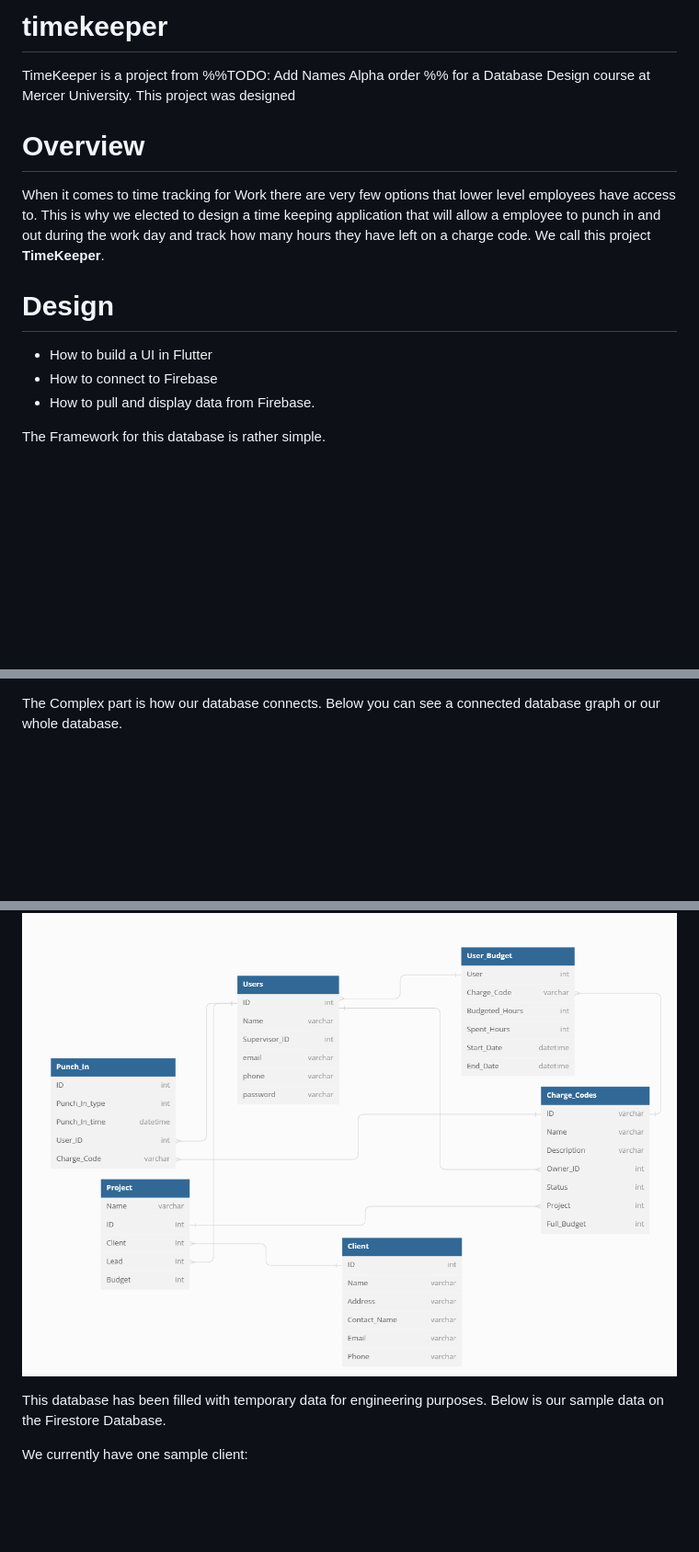
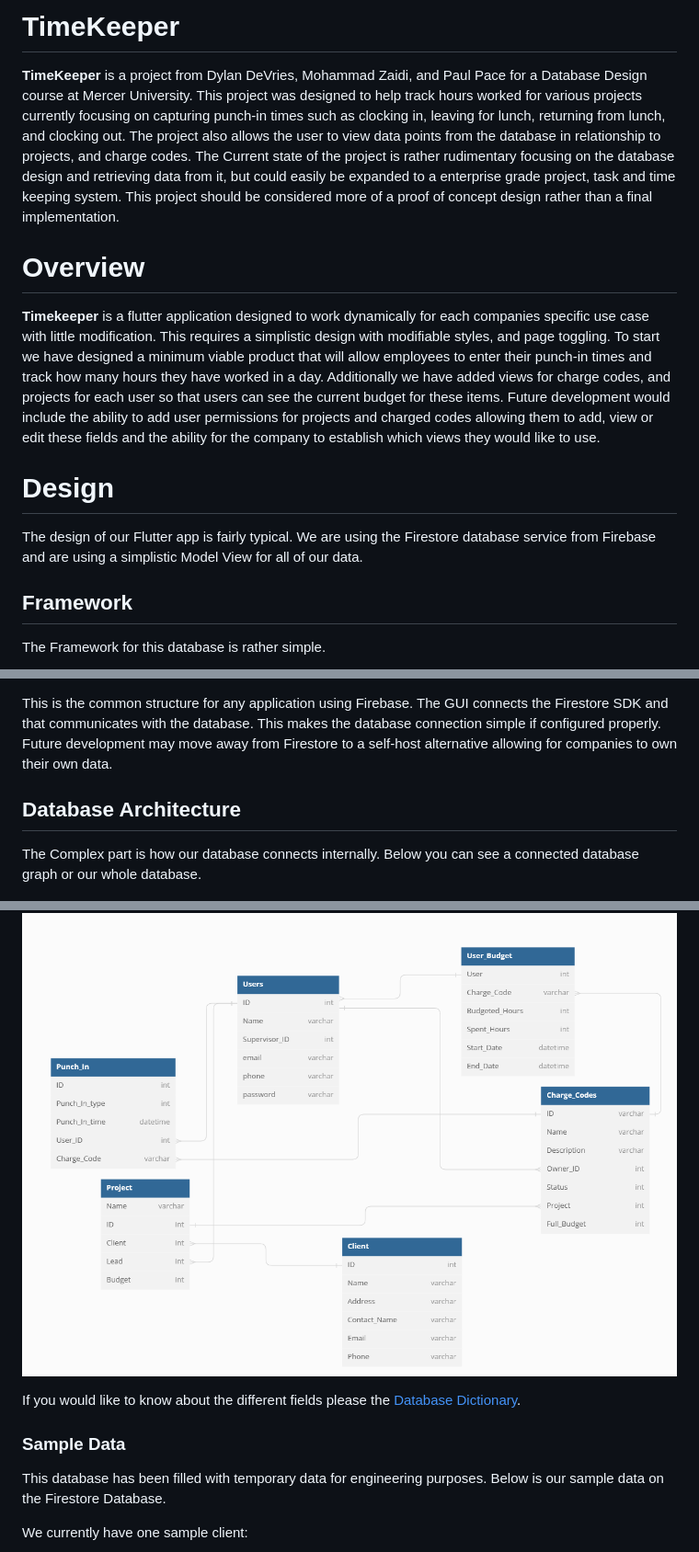
Before and after one commit to Negative-light/timekeeper, a Markdown page: README.md, 3 parts joined by grey strips. Shown at 92% size. Rendered like a GitHub page; blank space fills up the shorter version.

Commit message:
Added Introduction, Overview and updated structure

````diff
--- a/README.md
+++ b/README.md
@@ -1,19 +1,20 @@
-# timekeeper
+# TimeKeeper
 
-TimeKeeper is a project from %%TODO: Add Names Alpha order %% for a Database Design course at Mercer University.
-This project was designed
+**TimeKeeper** is a project from Dylan DeVries, Mohammad Zaidi, and Paul Pace for a Database Design course at Mercer University.
+This project was designed to help  track hours worked for various projects currently focusing on capturing punch-in times such as clocking in, leaving for lunch, returning from lunch, and clocking out. The project also allows the user to view data points from the database in relationship to projects, and charge codes.
+The Current state of the project is rather rudimentary focusing on the database design and retrieving data from it, but could easily be expanded to a enterprise grade project, task and time keeping system. This project should be considered more of a proof of concept design rather than a final implementation.
 
 
 
 
 # Overview
-When it comes to time tracking for Work there are very few options that lower level employees have access to. This is why we elected to design a time keeping application that will allow a employee to punch in and out during the work day and track how many hours they have left on a charge code. We call this project **TimeKeeper**.
+**Timekeeper** is a flutter application designed to work dynamically for each companies specific use case with little modification. This requires a simplistic design with modifiable styles, and page toggling. To start we have designed a minimum viable product that will allow employees to enter their punch-in times and track how many hours they have worked in a day. Additionally we have added views for charge codes, and projects for each user so that users can see the current budget for these items. Future development would include the ability to add user permissions for projects and charged codes allowing them to add, view or edit these fields and the ability for the company to establish which views they would like to use.
 
 # Design
-* How to build a UI in Flutter
-* How to connect to Firebase
-* How to pull and display data from Firebase.
 
+The design of our Flutter app is fairly typical. We are using the Firestore database service from Firebase and are using a simplistic Model View for all of our data.
+
+## Framework
 The Framework for this database is rather simple.
 
 ```mermaid
@@ -21,8 +22,15 @@ flowchart
     GUI-->FirestoreSDK-->Database
 ```
-The Complex part is how our database connects. Below you can see a connected database graph or our whole database.
+
+This is the common structure for any application using Firebase. The GUI connects the Firestore SDK and that communicates with the database. This makes the database connection simple if configured properly. Future development may move away from Firestore to a self-host alternative allowing for companies to own their own data.
+## Database Architecture
+The Complex part is how our database connects internally. Below you can see a connected database graph or our whole database.
 
 ![Database Structure](./assets/documentation/DB-Structure.png)
+
+If you would like to know about the different fields please the [Database Dictionary](#database-dictionary).
+
+### Sample Data
 
 This database has been filled with temporary data for engineering purposes. Below is our sample data on the Firestore Database.
 
````
Also changed, not shown: other parts of README.md (+9 -2 lines).
